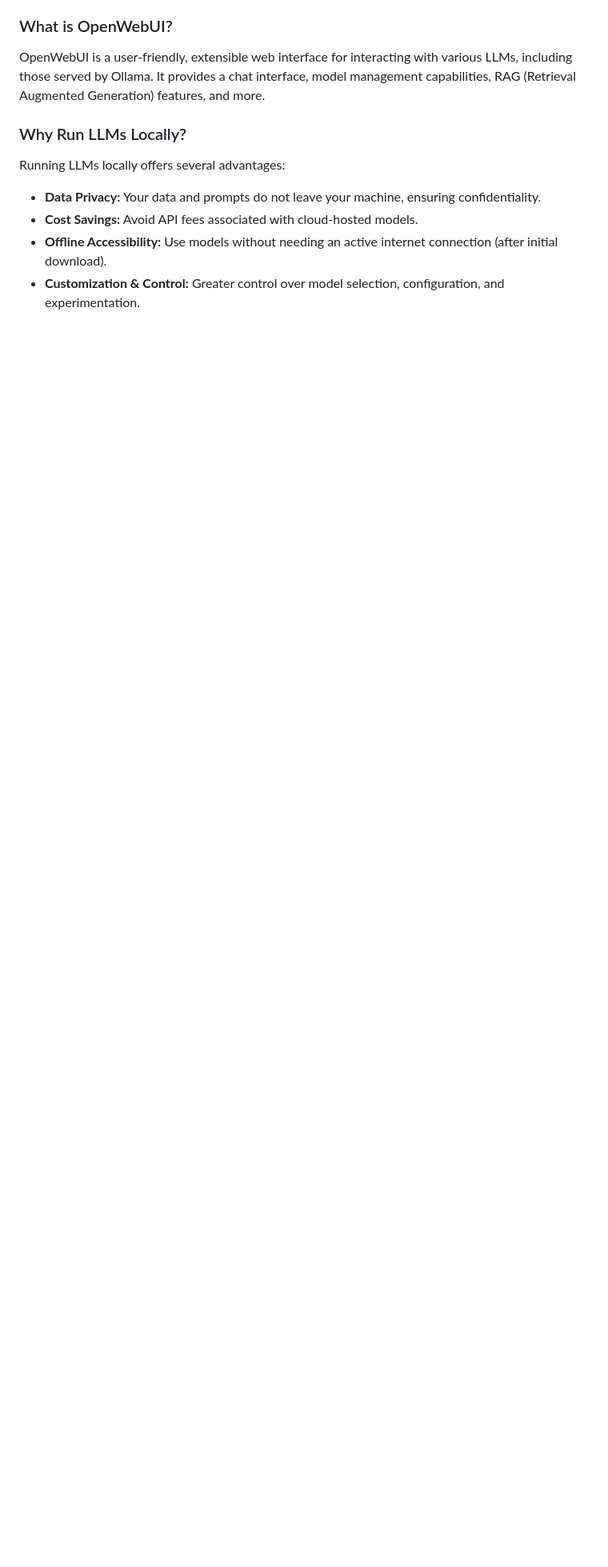
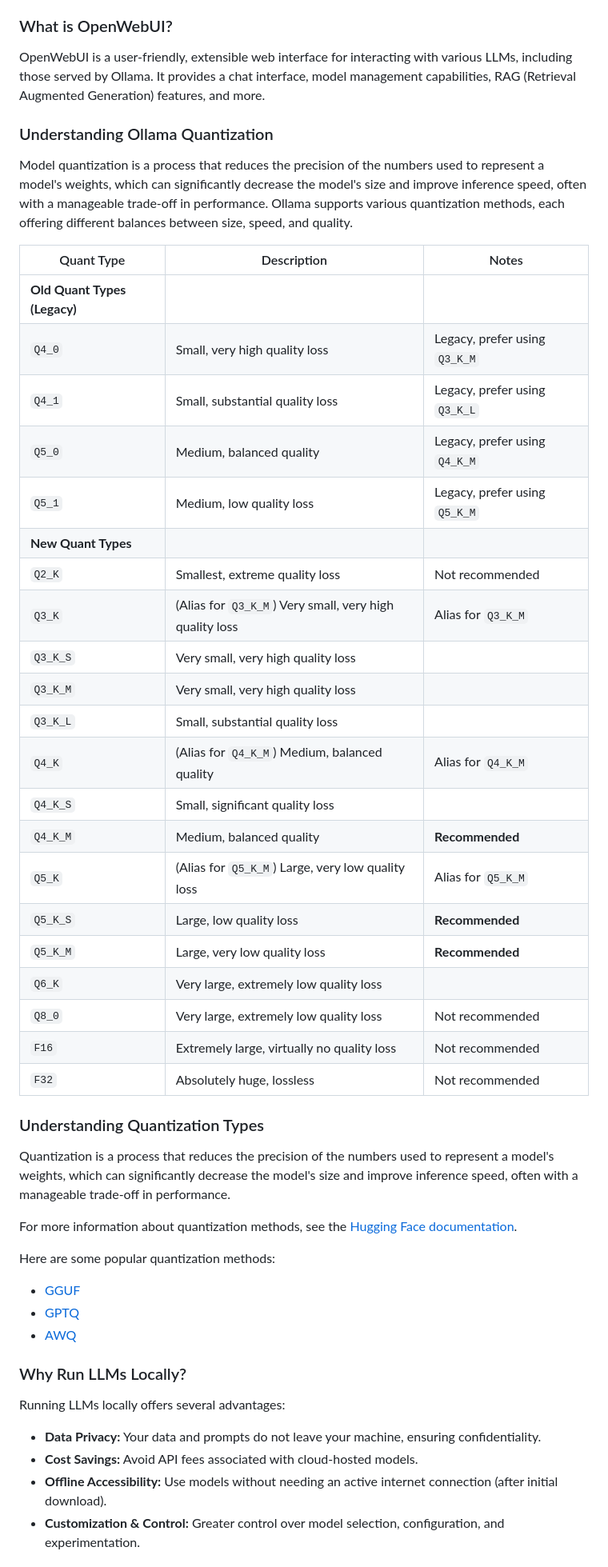
Before and after one commit to skisec/cackalacky-ai-village, a Markdown page: how-to-train-your-llama/local-ai/README.md, the part around one of its changes. Shown at 80% size. Rendered like a GitHub page; blank space fills up the shorter version.

Commit message:
update README and add picture

```diff
--- a/how-to-train-your-llama/local-ai/README.md
+++ b/how-to-train-your-llama/local-ai/README.md
@@ -43,6 +45,46 @@ Ollama is a tool that simplifies running open-source large language models local
 
 ### What is OpenWebUI?
 OpenWebUI is a user-friendly, extensible web interface for interacting with various LLMs, including those served by Ollama. It provides a chat interface, model management capabilities, RAG (Retrieval Augmented Generation) features, and more.
+
+### Understanding Ollama Quantization
+
+Model quantization is a process that reduces the precision of the numbers used to represent a model's weights, which can significantly decrease the model's size and improve inference speed, often with a manageable trade-off in performance. Ollama supports various quantization methods, each offering different balances between size, speed, and quality.
+
+| Quant Type | Description                               | Notes                                         |
+|------------|-------------------------------------------|-----------------------------------------------|
+| **Old Quant Types (Legacy)** |||
+| `Q4_0`     | Small, very high quality loss             | Legacy, prefer using `Q3_K_M`                 |
+| `Q4_1`     | Small, substantial quality loss           | Legacy, prefer using `Q3_K_L`                 |
+| `Q5_0`     | Medium, balanced quality                  | Legacy, prefer using `Q4_K_M`                 |
+| `Q5_1`     | Medium, low quality loss                  | Legacy, prefer using `Q5_K_M`                 |
+| **New Quant Types** |||
+| `Q2_K`     | Smallest, extreme quality loss            | Not recommended                               |
+| `Q3_K`     | (Alias for `Q3_K_M`) Very small, very high quality loss | Alias for `Q3_K_M`                            |
+| `Q3_K_S`   | Very small, very high quality loss        |                                               |
+| `Q3_K_M`   | Very small, very high quality loss        |                                               |
+| `Q3_K_L`   | Small, substantial quality loss           |                                               |
+| `Q4_K`     | (Alias for `Q4_K_M`) Medium, balanced quality | Alias for `Q4_K_M`                            |
+| `Q4_K_S`   | Small, significant quality loss           |                                               |
+| `Q4_K_M`   | Medium, balanced quality                  | **Recommended**                               |
+| `Q5_K`     | (Alias for `Q5_K_M`) Large, very low quality loss | Alias for `Q5_K_M`                            |
+| `Q5_K_S`   | Large, low quality loss                   | **Recommended**                               |
+| `Q5_K_M`   | Large, very low quality loss              | **Recommended**                               |
+| `Q6_K`     | Very large, extremely low quality loss    |                                               |
+| `Q8_0`     | Very large, extremely low quality loss    | Not recommended                               |
+| `F16`      | Extremely large, virtually no quality loss| Not recommended                               |
+| `F32`      | Absolutely huge, lossless                 | Not recommended                               |
+
+### Understanding Quantization Types
+
+Quantization is a process that reduces the precision of the numbers used to represent a model's weights, which can significantly decrease the model's size and improve inference speed, often with a manageable trade-off in performance.
+
+For more information about quantization methods, see the [Hugging Face documentation](https://huggingface.co/docs/transformers/quantization).
+
+Here are some popular quantization methods:
+
+* [GGUF](https://huggingface.co/docs/transformers/main/en/gguf)
+* [GPTQ](https://huggingface.co/docs/transformers/main/en/quantization/gptq)
+* [AWQ](https://huggingface.co/docs/transformers/main/en/quantization/awq)
 
 ### Why Run LLMs Locally?
 Running LLMs locally offers several advantages:
```
Also changed, not shown: other parts of how-to-train-your-llama/local-ai/README.md (+2 -0 lines), README.md (+2 -0 lines), how-to-fleece-your-llama/promptfoo/README.md (+1 -8 lines), llama.png (added).
